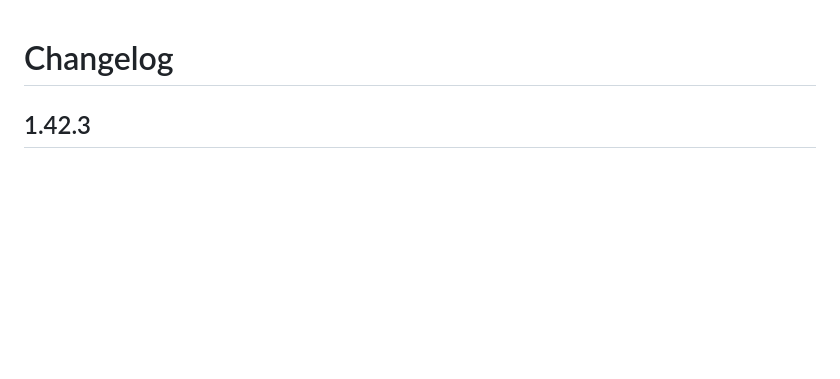
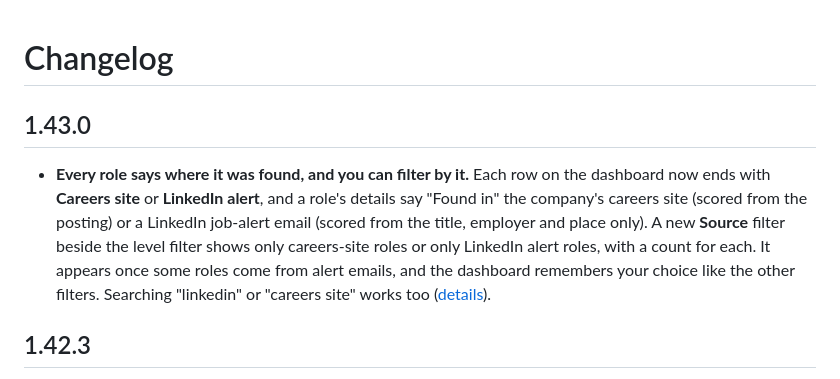
Before and after one commit to khubli/axia, a Markdown page: CHANGELOG.md, the part around the change. Rendered like a GitHub page; blank space fills up the shorter version.

```diff
--- a/CHANGELOG.md
+++ b/CHANGELOG.md
@@ -1,4 +1,8 @@
 # Changelog
+
+## 1.43.0
+
+- **Every role says where it was found, and you can filter by it.** Each row on the dashboard now ends with **Careers site** or **LinkedIn alert**, and a role's details say "Found in" the company's careers site (scored from the posting) or a LinkedIn job-alert email (scored from the title, employer and place only). A new **Source** filter beside the level filter shows only careers-site roles or only LinkedIn alert roles, with a count for each. It appears once some roles come from alert emails, and the dashboard remembers your choice like the other filters. Searching "linkedin" or "careers site" works too ([details](docs/configuration.md#job-alert-emails)).
 
 ## 1.42.3
 
```
Also changed, not shown: README.md (+3 -3 lines), docs/configuration.md (+1 -1 lines), docs/screenshots/desktop.png, docs/screenshots/phone-dark.png, 4 other files.
